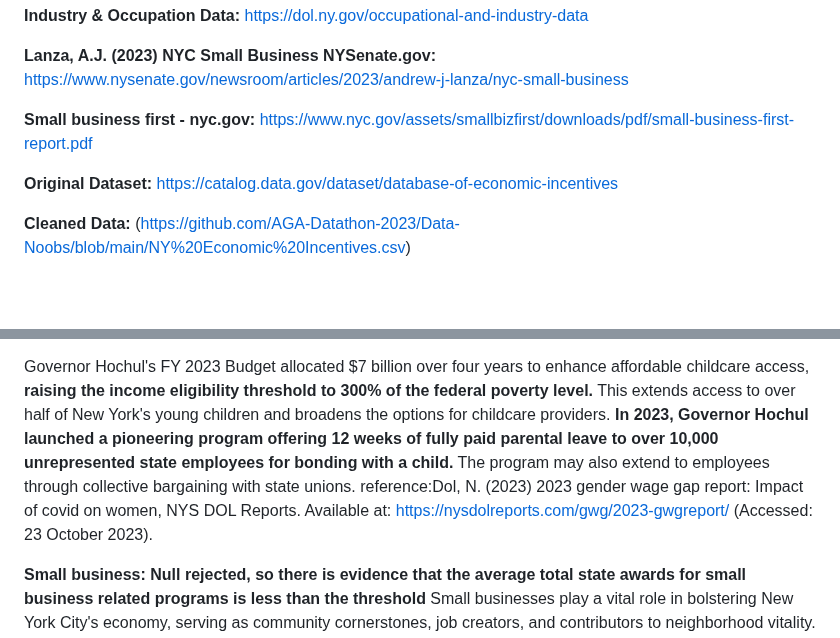
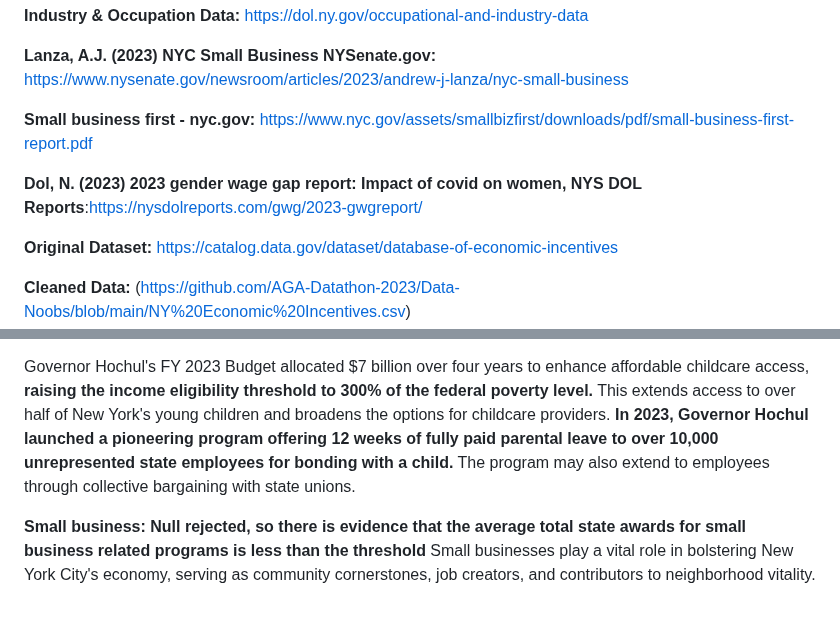
Before and after one commit to AGA-Datathon-2023/Data-Noobs, a Markdown page: README.md, 2 parts joined by grey strips. Drawn GitHub-style; blank space fills up the shorter version.

```diff
--- a/README.md
+++ b/README.md
@@ -21,6 +21,8 @@ We used the “Database of Economic Incentives” from data.gov. It shows resour
 **Lanza, A.J. (2023) NYC Small Business NYSenate.gov:** https://www.nysenate.gov/newsroom/articles/2023/andrew-j-lanza/nyc-small-business
 
 **Small business first - nyc.gov:** https://www.nyc.gov/assets/smallbizfirst/downloads/pdf/small-business-first-report.pdf
+
+**Dol, N. (2023) 2023 gender wage gap report: Impact of covid on women, NYS DOL Reports**:https://nysdolreports.com/gwg/2023-gwgreport/
 
 **Original Dataset:** https://catalog.data.gov/dataset/database-of-economic-incentives
 
@@ -54,7 +56,6 @@ The economic recession triggered by the pandemic had a profound effect on the fe
 Occupations that are both low-paying and heavily segregated by gender, such as child care, are primarily staffed by women, who make up 90% of the workforce in this sector. Women also face a **"motherhood penalty"** because they are more likely to take temporary breaks from their careers or work part-time to care for their children.
 
 Governor Hochul's FY 2023 Budget allocated $7 billion over four years to enhance affordable childcare access, **raising the income eligibility threshold to 300% of the federal poverty level.** This extends access to over half of New York's young children and broadens the options for childcare providers. **In 2023, Governor Hochul launched a pioneering program offering 12 weeks of fully paid parental leave to over 10,000 unrepresented state employees for bonding with a child.** The program may also extend to employees through collective bargaining with state unions.
-reference:Dol, N. (2023) 2023 gender wage gap report: Impact of covid on women, NYS DOL Reports. Available at: https://nysdolreports.com/gwg/2023-gwgreport/ (Accessed: 23 October 2023).
 
 **Small business:**
 **Null rejected, so there is evidence that the average total state awards for small business
```
